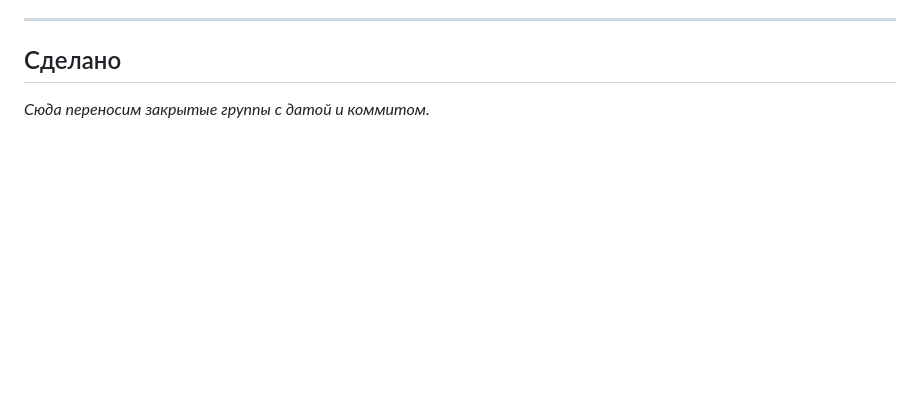
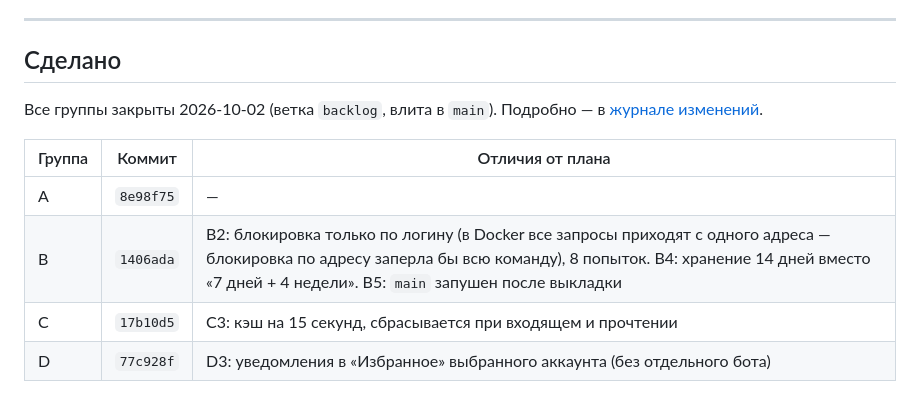
Before and after one commit to grinkevich-dima/tg_sender, a Markdown page: docs/backlog.md, the part around one of its changes. Rendered like a GitHub page; blank space fills up the shorter version.

Commit message:
Бэклог: все группы отмечены выполненными
Co-Authored-By: Claude Opus 5.5 <noreply@anthropic.com>

```diff
--- a/docs/backlog.md
+++ b/docs/backlog.md
@@ -109,4 +109,11 @@
 
 ## Сделано
 
-*Сюда переносим закрытые группы с датой и коммитом.*
+Все группы закрыты 2026-10-02 (ветка `backlog`, влита в `main`). Подробно — в [журнале изменений](changelog.md).
+
+| Группа | Коммит | Отличия от плана |
+|---|---|---|
+| A | `8e98f75` | — |
+| B | `1406ada` | B2: блокировка только по логину (в Docker все запросы приходят с одного адреса — блокировка по адресу заперла бы всю команду), 8 попыток. B4: хранение 14 дней вместо «7 дней + 4 недели». B5: `main` запушен после выкладки |
+| C | `17b10d5` | C3: кэш на 15 секунд, сбрасывается при входящем и прочтении |
+| D | `77c928f` | D3: уведомления в «Избранное» выбранного аккаунта (без отдельного бота) |
```
Also changed, not shown: other parts of docs/backlog.md (+25 -25 lines).
